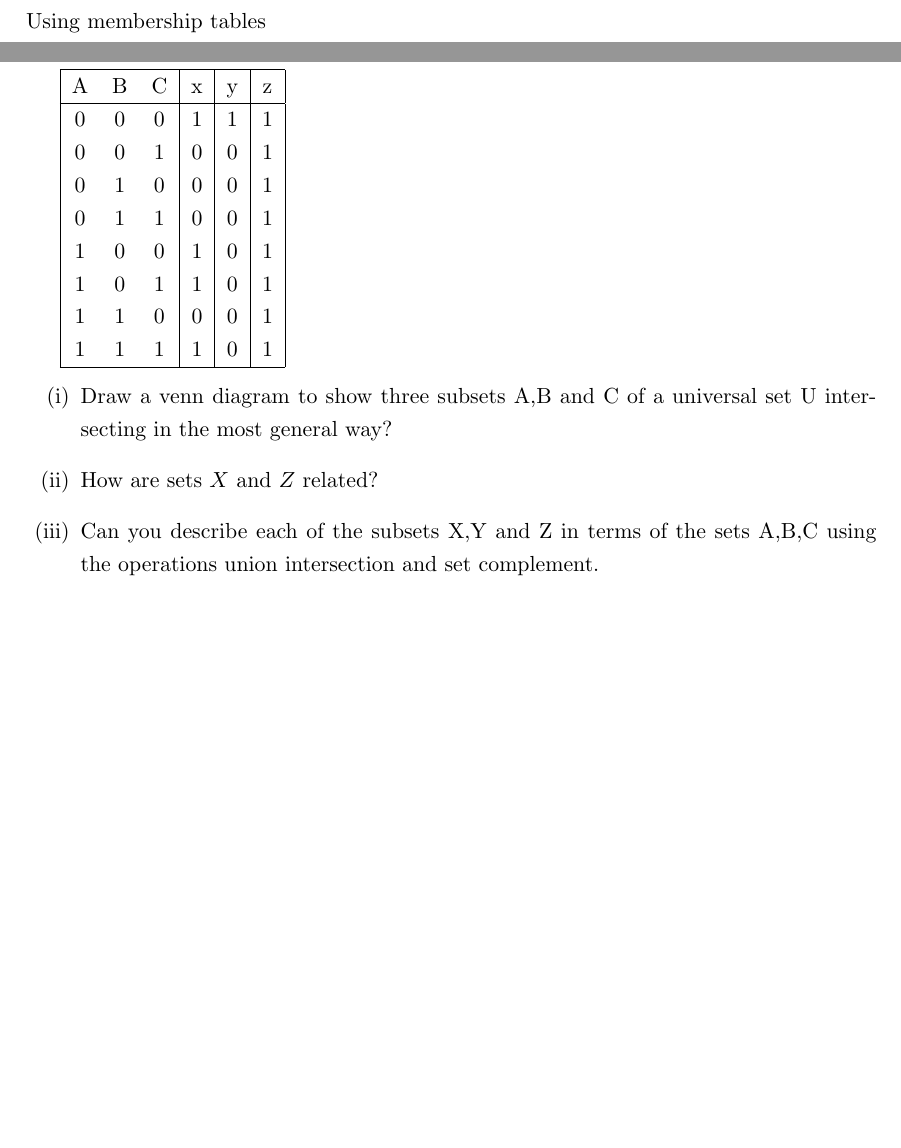
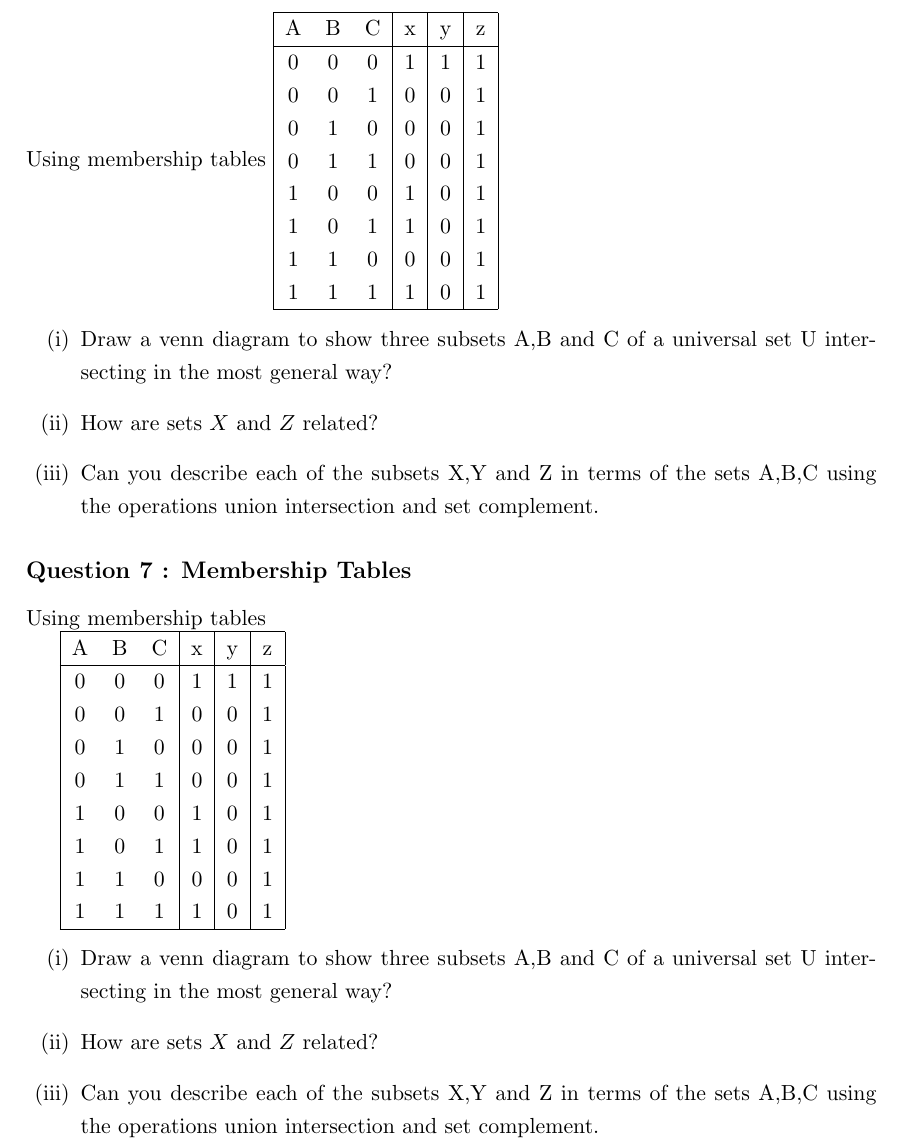
Before and after one commit to DragonflyStats/SetTheory, a LaTeX document (MembershipTables.tex): two parts of pages 1 and 2 of 2 before the commit and part of page 2 of 2 after it, the two joined at a grey line, cut so that both start at the same text, the shorter picture padded with empty space. Compiled offline with LaTeX, dvips and Ghostscript; a LaTeX package or settings file that is missing is left out.

Commit message:
Update MembershipTables.tex

```diff
--- a/MembershipTables.tex
+++ b/MembershipTables.tex
@@ -198,6 +198,30 @@ by the membership table below.
 \end{itemize}
 
 
+\subsection*{Question 7 : Membership Tables}
+Using membership tables
+\begin{tabular}{|ccc|c|c|c|}
+\hline
+% after \\: \hline or \cline{col1-col2} \cline{col3-col4} ...
+A & B & C & x & y & z \\\hline
+0 & 0 & 0 & 1 & 1 & 1 \\
+0 & 0 & 1 & 0 & 0 & 1 \\
+0 & 1 & 0 & 0 & 0 & 1 \\
+0 & 1 & 1 & 0 & 0 & 1 \\
+1 & 0 & 0 & 1 & 0 & 1 \\
+1 & 0 & 1 & 1 & 0 & 1 \\
+1 & 1 & 0 & 0 & 0 & 1 \\
+1 & 1 & 1 & 1 & 0 & 1 \\
+\hline
+\end{tabular}
+\begin{itemize}
+\item[(i)] Draw a venn diagram to show three subsets A,B and C of a universal set U intersecting in
+the most general way?
+\item[(ii)] How are sets $X$ and $Z$ related?
+\item[(iii)] Can you describe each of the subsets X,Y and Z in terms  of the
+sets A,B,C using the operations union intersection and set complement.
+\end{itemize}
+%================================================================ %
 
 \subsection*{Question 7 : Membership Tables}
 Using membership tables
```
